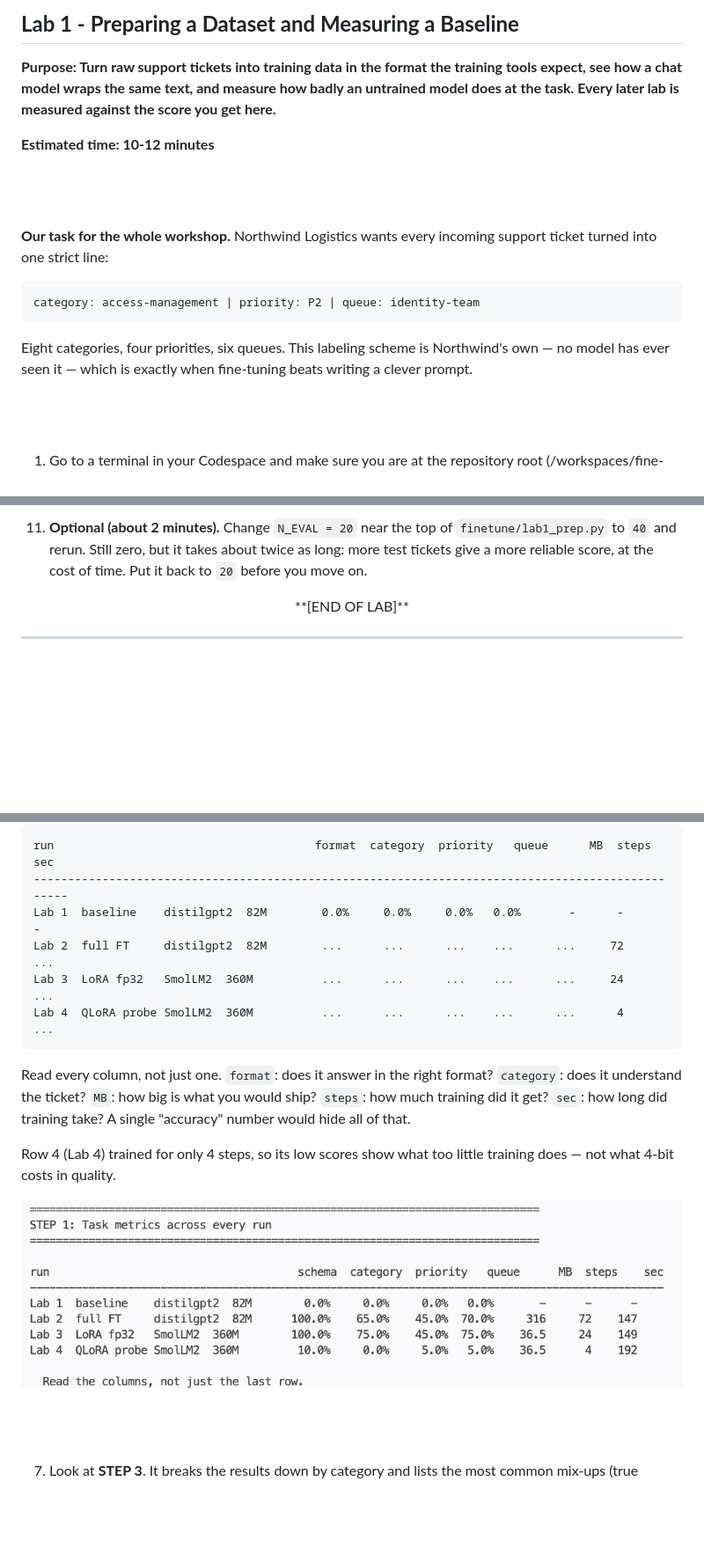
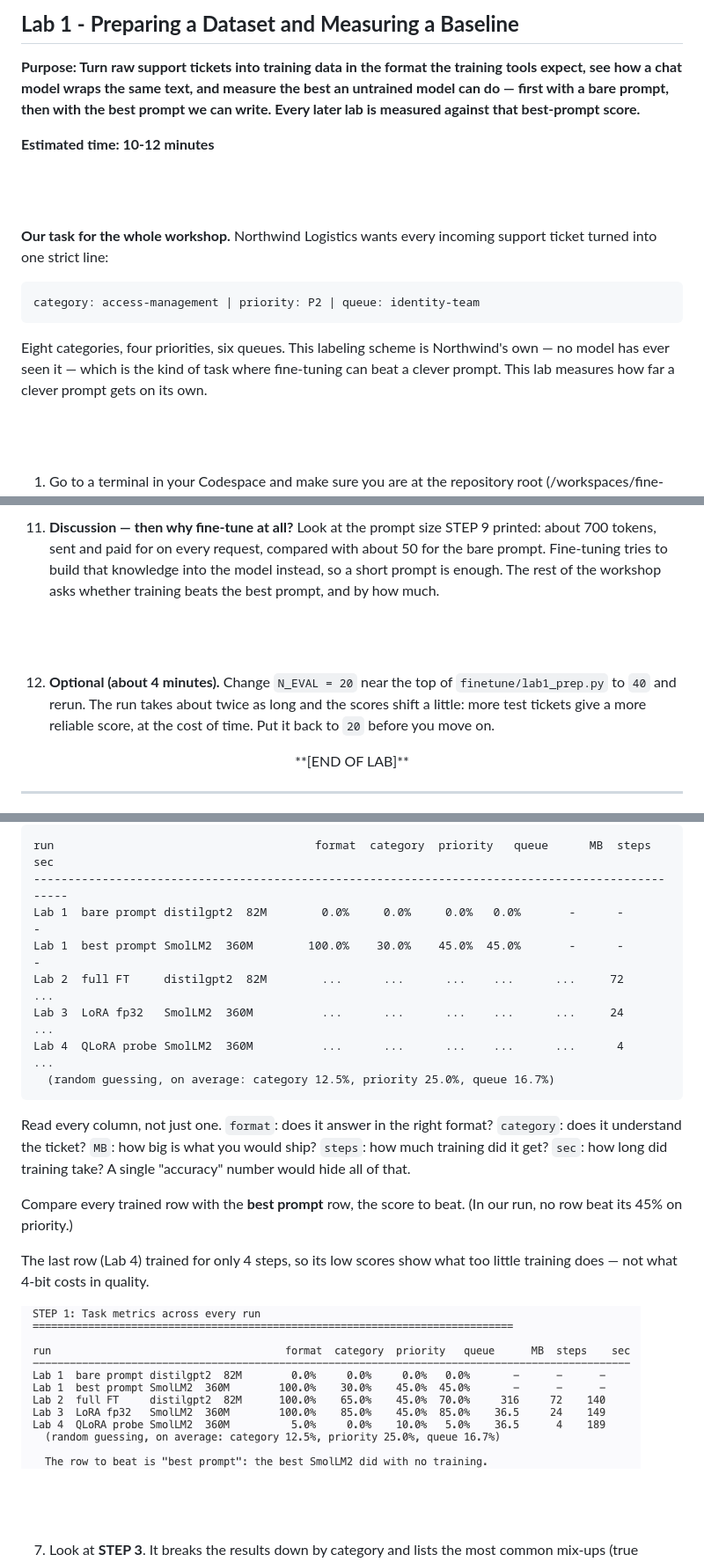
Before and after one commit to skillrepos/fine-tuning, a Markdown page: labs.md, 3 parts joined by grey strips. Shown at 88% size. Drawn GitHub-style; pictures changed too: images/ft-lab5-table.png; blank space fills up the shorter version.

````diff
--- a/labs.md
+++ b/labs.md
@@ -43,8 +43,9 @@ it open in a second tab if the vocabulary is new to you.
 
 **Purpose: Turn raw support tickets into training data in the format the
 training tools expect, see how a chat model wraps the same text, and measure
-how badly an untrained model does at the task. Every later lab is measured
-against the score you get here.**
+the best an untrained model can do — first with a bare prompt, then with the
+best prompt we can write. Every later lab is measured against that best-prompt
+score.**
 
 **Estimated time: 10-12 minutes**
 
@@ -58,8 +59,9 @@ category: access-management | priority: P2 | queue: identity-team
 ```
 
 Eight categories, four priorities, six queues. This labeling scheme is
-Northwind's own — no model has ever seen it — which is exactly when fine-tuning
-beats writing a clever prompt.
+Northwind's own — no model has ever seen it — which is the kind of task where
+fine-tuning can beat a clever prompt. This lab measures how far a clever prompt
+gets on its own.
 
 <br><br>
 
@@ -209,10 +218,18 @@ Keep the baseline in mind: everything from here is measured against zero.
 
 <br><br>
 
-11. **Optional (about 2 minutes).** Change `N_EVAL = 20` near the top of
-`finetune/lab1_prep.py` to `40` and rerun. Still zero, but it takes about twice
-as long: more test tickets give a more reliable score, at the cost of time. Put
-it back to `20` before you move on.
+11. **Discussion — then why fine-tune at all?** Look at the prompt size STEP 9
+printed: about 700 tokens, sent and paid for on every request, compared with
+about 50 for the bare prompt. Fine-tuning tries to build that knowledge into
+the model instead, so a short prompt is enough. The rest of the workshop asks
+whether training beats the best prompt, and by how much.
+
+<br><br>
+
+12. **Optional (about 4 minutes).** Change `N_EVAL = 20` near the top of
+`finetune/lab1_prep.py` to `40` and rerun. The run takes about twice as long and
+the scores shift a little: more test tickets give a more reliable score, at the
+cost of time. Put it back to `20` before you move on.
 
 <p align="center">**[END OF LAB]**</p></br></br>
 
@@ -663,10 +680,12 @@ python finetune/lab5_eval.py
 ```
 run                                      format  category  priority   queue      MB  steps    sec
 -------------------------------------------------------------------------------------------------
-Lab 1  baseline    distilgpt2  82M        0.0%     0.0%     0.0%   0.0%       -      -      -
+Lab 1  bare prompt distilgpt2  82M        0.0%     0.0%     0.0%   0.0%       -      -      -
+Lab 1  best prompt SmolLM2  360M        100.0%    30.0%    45.0%  45.0%       -      -      -
 Lab 2  full FT     distilgpt2  82M        ...      ...      ...    ...      ...     72    ...
 Lab 3  LoRA fp32   SmolLM2  360M          ...      ...      ...    ...      ...     24    ...
 Lab 4  QLoRA probe SmolLM2  360M          ...      ...      ...    ...      ...      4    ...
+  (random guessing, on average: category 12.5%, priority 25.0%, queue 16.7%)
 ```
 
 Read every column, not just one. `format`: does it answer in the right format?
@@ -674,7 +693,10 @@ Read every column, not just one. `format`: does it answer in the right format?
 `steps`: how much training did it get? `sec`: how long did training take? A
 single "accuracy" number would hide all of that.
 
-Row 4 (Lab 4) trained for only 4 steps, so its low scores show what too little
+Compare every trained row with the **best prompt** row, the score to beat. (In
+our run, no row beat its 45% on priority.)
+
+The last row (Lab 4) trained for only 4 steps, so its low scores show what too little
 training does — not what 4-bit costs in quality.
 
 ![Lab 5 comparison table](./images/ft-lab5-table.png?raw=true "Comparison table across all four runs")
````
Also changed, not shown: other parts of labs.md (+44 -37 lines), images/ft-lab1-baseline.png, images/ft-lab1-bestprompt.png (added), 8 other files.
